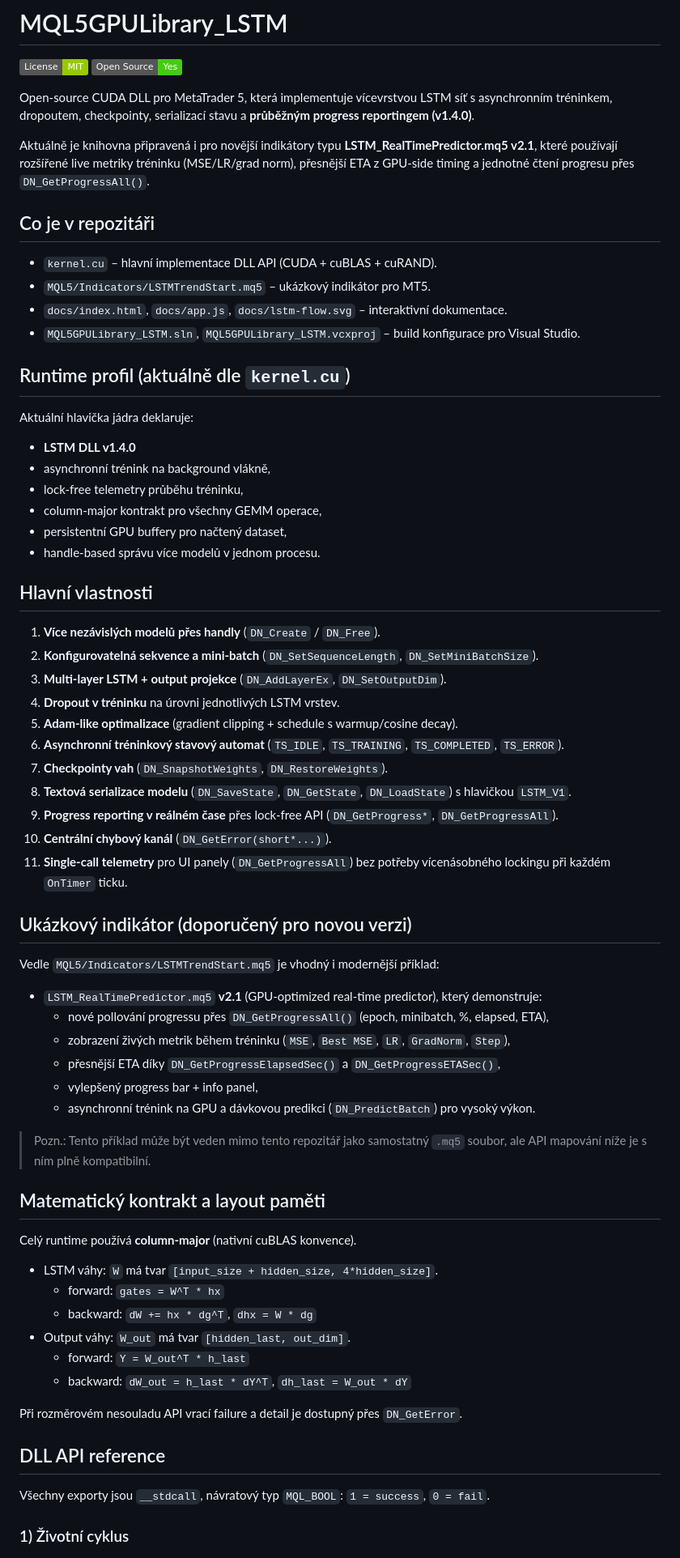
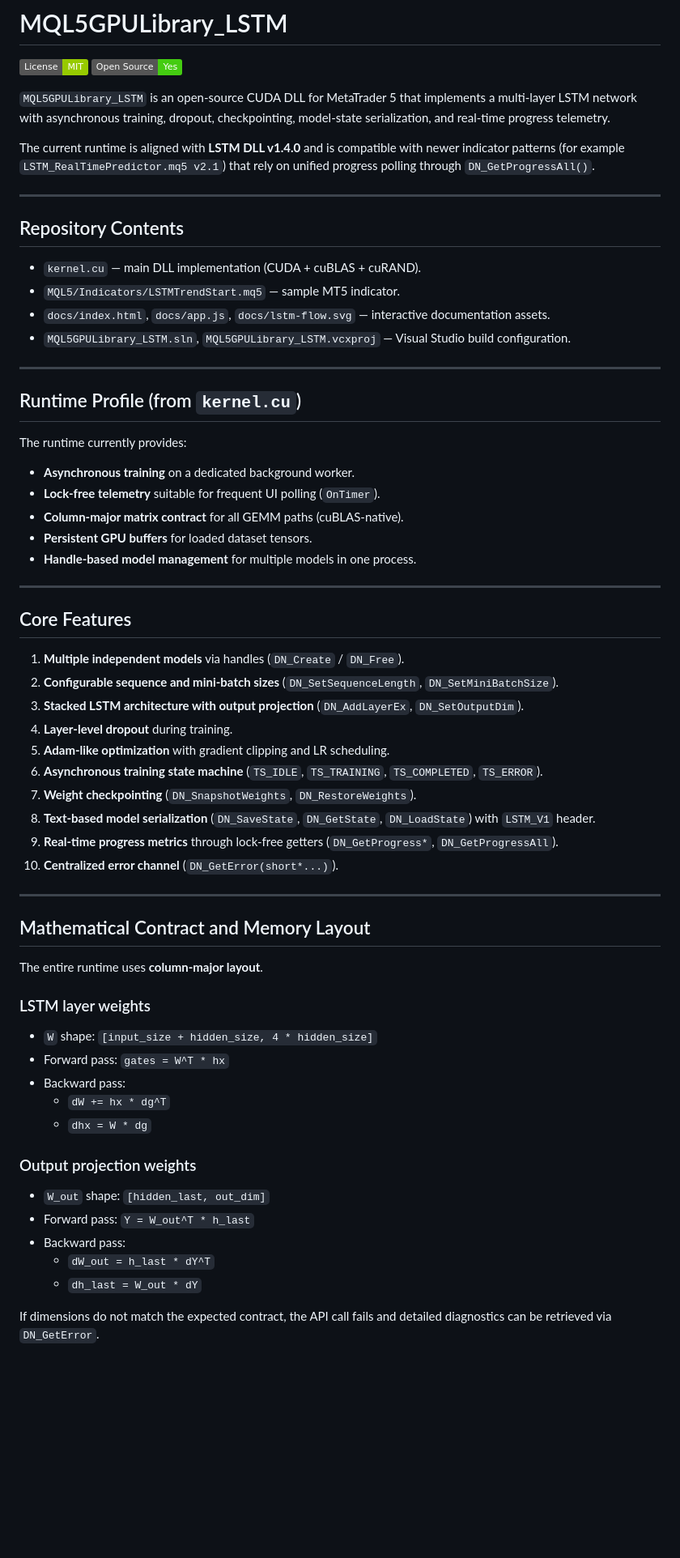
Before and after one commit to RemindCZ/MQL5GPULibrary_LSTM, a Markdown page: readme.md, the part around one of its changes. Shown at 81% size. Rendered like a GitHub page; badges without logos; blank space fills up the shorter version.

Commit message:
Rewrite README in polished technical English

```diff
--- a/readme.md
+++ b/readme.md
@@ -3,71 +3,67 @@
 ![License: MIT](https://img.shields.io/badge/License-MIT-green.svg)
 ![Open Source](https://img.shields.io/badge/Open%20Source-Yes-brightgreen.svg)
 
-Open-source CUDA DLL pro MetaTrader 5, která implementuje vícevrstvou LSTM síť s asynchronním tréninkem, dropoutem, checkpointy, serializací stavu a **průběžným progress reportingem (v1.4.0)**.
+`MQL5GPULibrary_LSTM` is an open-source CUDA DLL for MetaTrader 5 that implements a multi-layer LSTM network with asynchronous training, dropout, checkpointing, model-state serialization, and real-time progress telemetry.
 
-Aktuálně je knihovna připravená i pro novější indikátory typu **LSTM_RealTimePredictor.mq5 v2.1**, které používají rozšířené live metriky tréninku (MSE/LR/grad norm), přesnější ETA z GPU-side timing a jednotné čtení progresu přes `DN_GetProgressAll()`.
+The current runtime is aligned with **LSTM DLL v1.4.0** and is compatible with newer indicator patterns (for example `LSTM_RealTimePredictor.mq5 v2.1`) that rely on unified progress polling through `DN_GetProgressAll()`.
 
-## Co je v repozitáři
+---
 
-- `kernel.cu` – hlavní implementace DLL API (CUDA + cuBLAS + cuRAND).
-- `MQL5/Indicators/LSTMTrendStart.mq5` – ukázkový indikátor pro MT5.
-- `docs/index.html`, `docs/app.js`, `docs/lstm-flow.svg` – interaktivní dokumentace.
-- `MQL5GPULibrary_LSTM.sln`, `MQL5GPULibrary_LSTM.vcxproj` – build konfigurace pro Visual Studio.
+## Repository Contents
 
-## Runtime profil (aktuálně dle `kernel.cu`)
+- `kernel.cu` — main DLL implementation (CUDA + cuBLAS + cuRAND).
+- `MQL5/Indicators/LSTMTrendStart.mq5` — sample MT5 indicator.
+- `docs/index.html`, `docs/app.js`, `docs/lstm-flow.svg` — interactive documentation assets.
+- `MQL5GPULibrary_LSTM.sln`, `MQL5GPULibrary_LSTM.vcxproj` — Visual Studio build configuration.
 
-Aktuální hlavička jádra deklaruje:
+---
 
-- **LSTM DLL v1.4.0**
-- asynchronní trénink na background vlákně,
-- lock-free telemetry průběhu tréninku,
-- column-major kontrakt pro všechny GEMM operace,
-- persistentní GPU buffery pro načtený dataset,
-- handle-based správu více modelů v jednom procesu.
+## Runtime Profile (from `kernel.cu`)
 
-## Hlavní vlastnosti
+The runtime currently provides:
 
-1. **Více nezávislých modelů přes handly** (`DN_Create` / `DN_Free`).
-2. **Konfigurovatelná sekvence a mini-batch** (`DN_SetSequenceLength`, `DN_SetMiniBatchSize`).
-3. **Multi-layer LSTM + output projekce** (`DN_AddLayerEx`, `DN_SetOutputDim`).
-4. **Dropout v tréninku** na úrovni jednotlivých LSTM vrstev.
-5. **Adam-like optimalizace** (gradient clipping + schedule s warmup/cosine decay).
-6. **Asynchronní tréninkový stavový automat** (`TS_IDLE`, `TS_TRAINING`, `TS_COMPLETED`, `TS_ERROR`).
-7. **Checkpointy vah** (`DN_SnapshotWeights`, `DN_RestoreWeights`).
-8. **Textová serializace modelu** (`DN_SaveState`, `DN_GetState`, `DN_LoadState`) s hlavičkou `LSTM_V1`.
-9. **Progress reporting v reálném čase** přes lock-free API (`DN_GetProgress*`, `DN_GetProgressAll`).
-10. **Centrální chybový kanál** (`DN_GetError(short*...)`).
-11. **Single-call telemetry** pro UI panely (`DN_GetProgressAll`) bez potřeby vícenásobného lockingu při každém `OnTimer` ticku.
+- **Asynchronous training** on a dedicated background worker.
+- **Lock-free telemetry** suitable for frequent UI polling (`OnTimer`).
+- **Column-major matrix contract** for all GEMM paths (cuBLAS-native).
+- **Persistent GPU buffers** for loaded dataset tensors.
+- **Handle-based model management** for multiple models in one process.
 
-## Ukázkový indikátor (doporučený pro novou verzi)
+---
 
-Vedle `MQL5/Indicators/LSTMTrendStart.mq5` je vhodný i modernější příklad:
+## Core Features
 
-- `LSTM_RealTimePredictor.mq5` **v2.1** (GPU-optimized real-time predictor), který demonstruje:
-  - nové pollování progressu přes `DN_GetProgressAll()` (epoch, minibatch, %, elapsed, ETA),
-  - zobrazení živých metrik během tréninku (`MSE`, `Best MSE`, `LR`, `GradNorm`, `Step`),
-  - přesnější ETA díky `DN_GetProgressElapsedSec()` a `DN_GetProgressETASec()`,
-  - vylepšený progress bar + info panel,
-  - asynchronní trénink na GPU a dávkovou predikci (`DN_PredictBatch`) pro vysoký výkon.
+1. **Multiple independent models** via handles (`DN_Create` / `DN_Free`).
+2. **Configurable sequence and mini-batch sizes** (`DN_SetSequenceLength`, `DN_SetMiniBatchSize`).
+3. **Stacked LSTM architecture with output projection** (`DN_AddLayerEx`, `DN_SetOutputDim`).
+4. **Layer-level dropout** during training.
+5. **Adam-like optimization** with gradient clipping and LR scheduling.
+6. **Asynchronous training state machine** (`TS_IDLE`, `TS_TRAINING`, `TS_COMPLETED`, `TS_ERROR`).
+7. **Weight checkpointing** (`DN_SnapshotWeights`, `DN_RestoreWeights`).
+8. **Text-based model serialization** (`DN_SaveState`, `DN_GetState`, `DN_LoadState`) with `LSTM_V1` header.
+9. **Real-time progress metrics** through lock-free getters (`DN_GetProgress*`, `DN_GetProgressAll`).
+10. **Centralized error channel** (`DN_GetError(short*...)`).
 
-> Pozn.: Tento příklad může být veden mimo tento repozitář jako samostatný `.mq5` soubor, ale API mapování níže je s ním plně kompatibilní.
+---
 
-## Matematický kontrakt a layout paměti
+## Mathematical Contract and Memory Layout
 
-Celý runtime používá **column-major** (nativní cuBLAS konvence).
+The entire runtime uses **column-major layout**.
 
-- LSTM váhy: `W` má tvar `[input_size + hidden_size, 4*hidden_size]`.
-  - forward: `gates = W^T * hx`
-  - backward: `dW += hx * dg^T`, `dhx = W * dg`
-- Output váhy: `W_out` má tvar `[hidden_last, out_dim]`.
-  - forward: `Y = W_out^T * h_last`
-  - backward: `dW_out = h_last * dY^T`, `dh_last = W_out * dY`
+### LSTM layer weights
 
-Při rozměrovém nesouladu API vrací failure a detail je dostupný přes `DN_GetError`.
+- `W` shape: `[input_size + hidden_size, 4 * hidden_size]`
+- Forward pass: `gates = W^T * hx`
+- Backward pass:
+  - `dW += hx * dg^T`
+  - `dhx = W * dg`
 
-## DLL API reference
+### Output projection weights
 
-Všechny exporty jsou `__stdcall`, návratový typ `MQL_BOOL`: `1 = success`, `0 = fail`.
+- `W_out` shape: `[hidden_last, out_dim]`
+- Forward pass: `Y = W_out^T * h_last`
+- Backward pass:
+  - `dW_out = h_last * dY^T`
+  - `dh_last = W_out * dY`
 
-### 1) Životní cyklus
+If dimensions do not match the expected contract, the API call fails and detailed diagnostics can be retrieved via `DN_GetError`.
 
```
Also changed, not shown: other parts of readme.md (+257 -58 lines).
